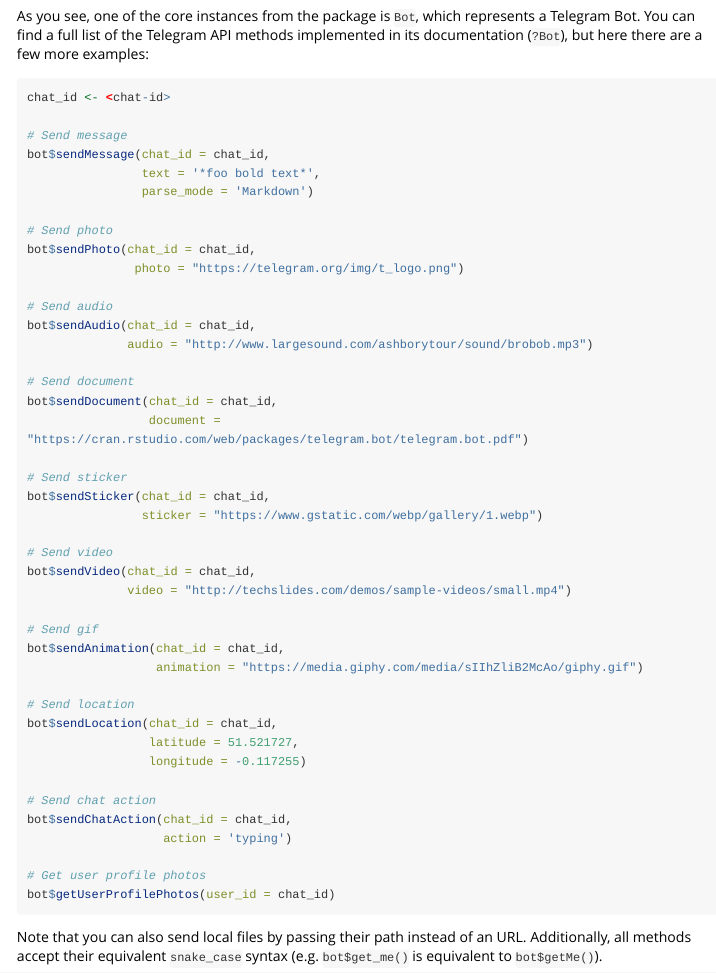
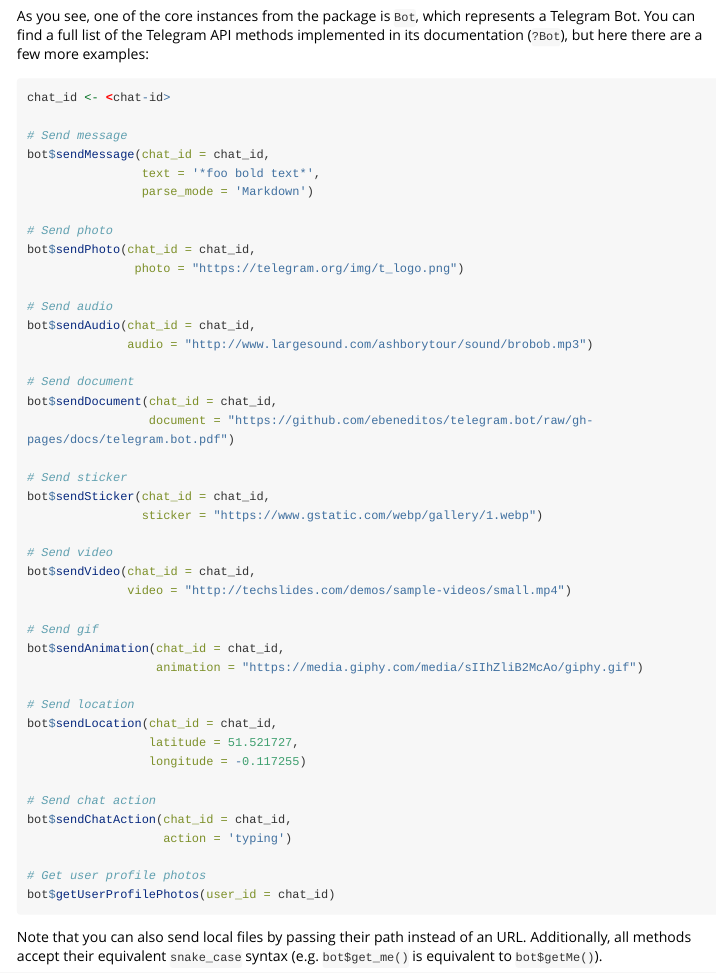
Before and after one commit to ebeneditos/telegram.bot, an R Markdown document (vignettes/telegrambot-introduction.Rmd): the page in a window 1100 px wide, from 2400 px down. Rendered offline with R 4.5, knitr and Pandoc, with nearby package versions; long lines of code are wrapped.

Commit message:
Documentation update

```diff
--- a/vignettes/telegrambot-introduction.Rmd
+++ b/vignettes/telegrambot-introduction.Rmd
@@ -135,7 +135,7 @@ bot$sendAudio(chat_id = chat_id,
 
 # Send document
 bot$sendDocument(chat_id = chat_id,
-                 document = "https://cran.rstudio.com/web/packages/telegram.bot/telegram.bot.pdf")
+                 document = "https://github.com/ebeneditos/telegram.bot/raw/gh-pages/docs/telegram.bot.pdf")
 
 # Send sticker
 bot$sendSticker(chat_id = chat_id,
```
Also changed, not shown: R/bot.R (+1 -1 lines), R/inlinequeryresult.R (+1 -1 lines), README.md, docs/_config.yml (deleted), docs/index.md (deleted), 4 other files.
